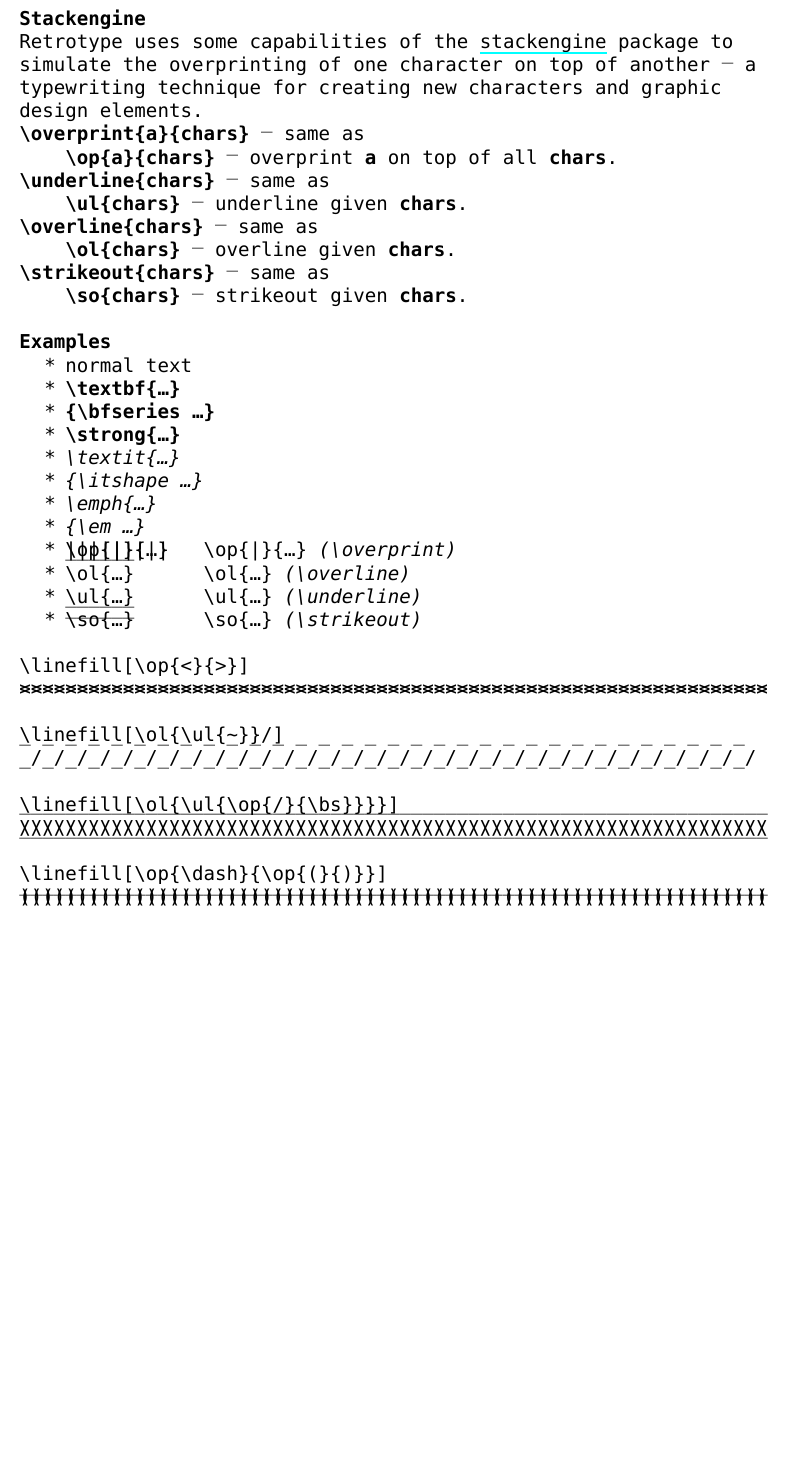
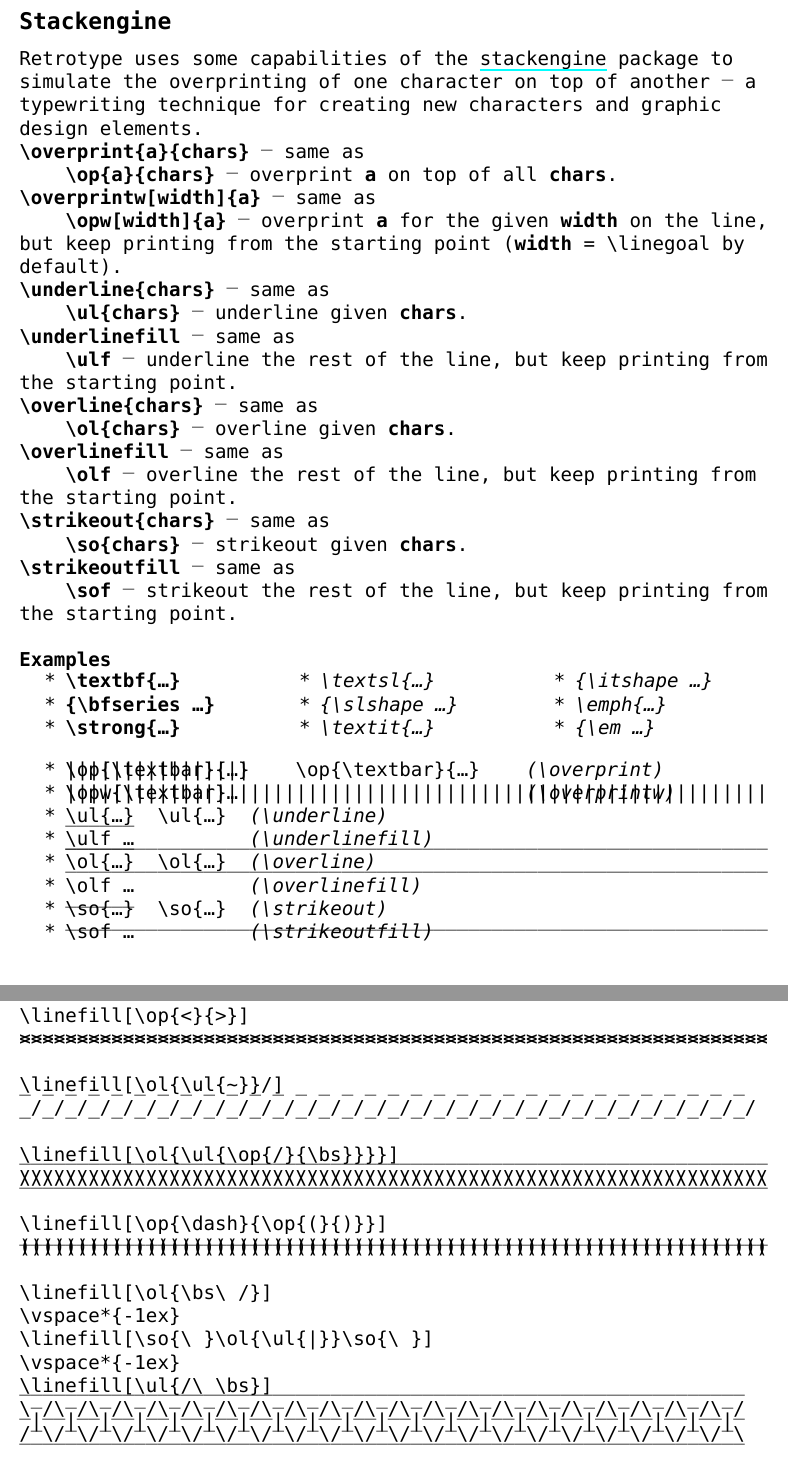
Before and after one commit to Vladar4/retrotype, a LaTeX book (retrotype-guide.tex, which reads retrotype.sty): part of page 9 of 16 before the commit and two parts of pages 9 and 10 of 17 after it, the two joined at a grey line, cut so that both start at the same text, the shorter picture padded with empty space. Compiled offline with XeLaTeX; a missing font is replaced by an installed copy or a similar font.

Commit message:
new commands: cleartorightpage, overprintw, opw, underlinefill, ulf, overlinefill, olf, strikeoutfill, sof; fixed tabn bug

```diff
--- a/retrotype-guide.tex
+++ b/retrotype-guide.tex
@@ -36,8 +36,8 @@
 \def\author{Vladar}
 \def\license{LaTeX Project Public License 1.3c}
 \def\licenselink{https://www.latex-project.org/lppl.txt}
-\def\rtVer{0.1}
-\def\rtDate{2024-06-18}
+\def\rtVer{0.2-devel}
+\def\rtDate{2024-06-20}
 
 \hypersetup{%
 	pdfborderstyle={/S/U/W 1},% underlined hyperlinks
@@ -332,7 +332,7 @@ v...v...v...v...v...v...v...v...v...v...v...v...v...v...v...v...v...v...
 \break
 
 
-\subsubsection{Stackengine}
+\subsection{Stackengine}
 
 Retrotype uses some capabilities of the \href{https://www.ctan.org/pkg/stackengine}{stackengine} package to simulate the overprinting of one character on top of another \dash\ a typewriting technique for creating new characters and graphic design elements.
 
@@ -340,39 +340,67 @@ Retrotype uses some capabilities of the \href{https://www.ctan.org/pkg/stackengi
 
 \subparagraph{\tabspace\bs op\{a\}\{chars\}} \dash\ overprint \textbf{a} on top of all \textbf{chars}.
 
+\subparagraph{\bs overprintw[width]\{a\}} \dash\ same as
+
+\subparagraph{\tabspace\bs opw[width]\{a\}} \dash\ overprint \textbf{a} for the given \textbf{width} on the line, but keep printing from the starting point (\textbf{width} = \bs linegoal by default).
+
 \subparagraph{\bs underline\{chars\}} \dash\ same as
 
 \subparagraph{\tabspace\bs ul\{chars\}} \dash\ underline given \textbf{chars}.
+
+\subparagraph{\bs underlinefill} \dash\ same as
+
+\subparagraph{\tabspace\bs ulf} \dash\ underline the rest of the line, but keep printing from the starting point.
 
 \subparagraph{\bs overline\{chars\}} \dash\ same as
 
 \subparagraph{\tabspace\bs ol\{chars\}} \dash\ overline given \textbf{chars}.
 
+\subparagraph{\bs overlinefill} \dash\ same as
+
+\subparagraph{\tabspace\bs olf} \dash\ overline the rest of the line, but keep printing from the starting point.
+
 \subparagraph{\bs strikeout\{chars\}} \dash\ same as
 
 \subparagraph{\tabspace\bs so\{chars\}} \dash\ strikeout given \textbf{chars}.
+
+\subparagraph{\bs strikeoutfill} \dash\ same as
+
+\subparagraph{\tabspace\bs sof} \dash\ strikeout the rest of the line, but keep printing from the starting point.
 
 \skipline
 
 \paragraph{Examples}
 
+\vspace*{-2ex}
+
+\begin{multicols}{3}
 \begin{itemize}
-	\item normal text
 	\item \textbf{\bs textbf\{\ldots\}}
 	\item {\bfseries \{\bs bfseries \ldots\}}
 	\item \strong{\bs strong\{\ldots\}}
+	\item \textsl{\bs textsl\{\ldots\}}
+	\item {\slshape \{\bs slshape \ldots\}}
 	\item \textit{\bs textit\{\ldots\}}
 	\item {\itshape \{\bs itshape \ldots\}}
 	\item \emph{\bs emph\{\ldots\}}
 	\item {\em \{\bs em \ldots\}}
+\end{itemize}
+\end{multicols}
 
-	\item \op{|}{\bs op\{|\}\{\ldots\}} \tab\bs op\{|\}\{\ldots\} \textit{(\bs overprint)}
-	\item \ol{\bs ol\{\ldots\}} \tab\tab\bs ol\{\ldots\} \textit{(\bs overline)}
-	\item \ul{\bs ul\{\ldots\}} \tab\tab\bs ul\{\ldots\} \textit{(\bs underline)}
-	\item \so{\bs so\{\ldots\}} \tab\tab\bs so\{\ldots\} \textit{(\bs strikeout)}
+\begin{itemize}
+	\item \op{\textbar}{\bs op\{\bs textbar\}\{\ldots\}} \tab \bs op\{\bs textbar\}\{\ldots\} \tab \textit{(\bs overprint)}
+	\item \opw{\textbar}\bs opw\{\bs textbar\}\ldots \tabn{7} \textit{(\bs overprintw)}
+	\item \ul{\bs ul\{\ldots\}} \tab\bs ul\{\ldots\} \tab \textit{(\bs underline)}
+	\item \ulf \bs ulf \ldots \tabn{3} \textit{(\bs underlinefill)}
+	\item \ol{\bs ol\{\ldots\}} \tab\bs ol\{\ldots\} \tab \textit{(\bs overline)}
+	\item \olf \bs olf \ldots \tabn{3} \textit{(\bs overlinefill)}
+	\item \so{\bs so\{\ldots\}} \tab\bs so\{\ldots\} \tab \textit{(\bs strikeout)}
+	\item \sof \bs sof \ldots \tabn{3} \textit{(\bs strikeoutfill)}
 \end{itemize}
 
-\skipline
+\vfill
+\break
 
 \bs linefill[\bs op\{<\}\{>\}]
 
@@ -396,6 +424,20 @@ Retrotype uses some capabilities of the \href{https://www.ctan.org/pkg/stackengi
 
 \linefill[\op{\dash}{\op{(}{)}}]
 
+\skipline
+
+\bs linefill[\bs ol\{\bs bs\bs\ /\}]\\
+\bs vspace*\{-1ex\}\\
+\bs linefill[\bs so\{\bs\ \}\bs ol\{\bs ul\{|\}\}\bs so\{\bs\ \}]\\
+\bs vspace*\{-1ex\}\\
+\bs linefill[\bs ul\{/\bs \ \bs bs\}]\\
+
+\linefill[\ol{\bs\ /}]
+\vspace*{-1ex}
+\linefill[\so{\ }\ol{\ul{|}}\so{\ }]
+\vspace*{-1ex}
+\linefill[\ul{/\ \bs}]
+
 \break
 
 
--- a/retrotype.sty
+++ b/retrotype.sty
@@ -20,7 +20,7 @@
 %   retrotype-guide.tex,
 %   TT2020.fontspec.
 
-\ProvidesPackage{retrotype}[2024/06/18]
+\ProvidesPackage{retrotype}[2024/06/20]
 
 \RequirePackage{comment}
 \RequirePackage[autostyle=true]{csquotes}
@@ -214,6 +230,7 @@
 		\tab%
 		\ifnum\idx<#1\advance\idx by 1
 	\repeat
+	\ignorespaces
 }
 
 
```
Also changed, not shown: retrotype-guide.tex (50 more changed lines), retrotype.sty (58 more changed lines).
